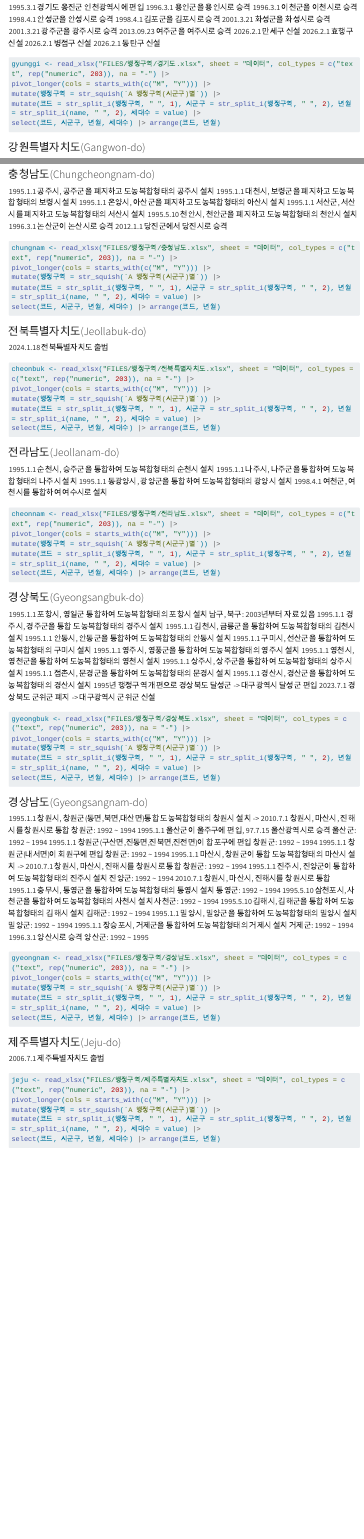
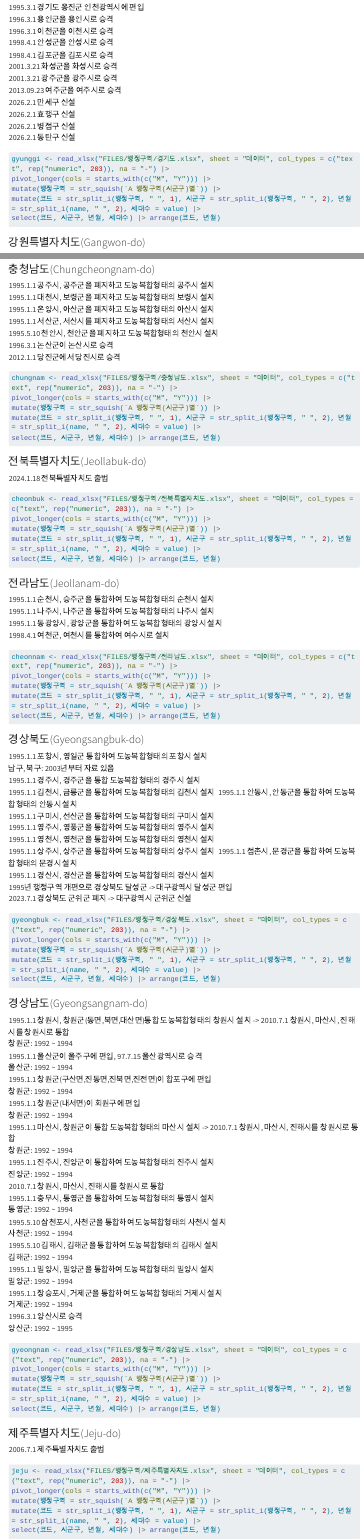
Before and after one commit to csmphd/csmphd.github.io, a Quarto document (시군구주민등록세대수.qmd): the page in a window 1100 px wide, from 2860 px down before the commit and from 2870 px down after it, so that both start at the same text, and a second part further down, joined at a grey line. Rendered offline with R 4.5, knitr and Pandoc in place of Quarto, with nearby package versions; menus at the side of the page are left out; long lines of code are wrapped.

Commit message:
주민등록세대수 수정

````diff
--- a/시군구주민등록세대수.qmd
+++ b/시군구주민등록세대수.qmd
@@ -151,9 +142,29 @@ select(코드, 시군구, 년월, 세대수) |> arrange(코드, 년월)
-2026.2.1 만세구 신설
-2026.2.1 효행구 신설
-2026.2.1 병점구 신설
+만안구: (1993 ~) '91년 이전에는 출장소였음\
+동안구: (1993 ~) '91년 이전에는 출장소였음\
+2024.1.1 원미구 신설\
+2024.1.1 소사구 신설\
+2024.1.1 오정구 신설\
+    오정구(41195): 1993 ~ 2016.06.\
+    오정구(41196): 2024.01 ~ 2026.04\
+    오정구(41199): 1993 ~ 2016.06\
+1995.5.10 송탄시,평택시,평택군을 폐지하고 도농복합형태의 평택시 설치\
+1995.1.1 미금시와 남양주군이 도농복합형태의 남양주시 설치\
+1995.3.1 경기도 강화군 인천광역시에 편입\
+1995.3.1 경기도 옹진군 인천광역시에 편입\
+1996.3.1 용인군을 용인시로 승격\
+1996.3.1 이천군을 이천시로 승격\
+1998.4.1 안성군을 안성시로 승격\
+1998.4.1 김포군을 김포시로 승격\
+2001.3.21 화성군을 화성시로 승격\
+2001.3.21 광주군을 광주시로 승격\
+2013.09.23 여주군을 여주시로 승격\
+2026.2.1 만세구 신설\
+2026.2.1 효행구 신설\
+2026.2.1 병점구 신설\
 2026.2.1 동탄구 신설
 
 ```{r}
+#| code-overflow: wrap
 gyunggi <- read_xlsx("FILES/행정구역/경기도.xlsx", sheet = "데이터", col_types = c("text", rep("numeric", 203)), na = "-") |>
 pivot_longer(cols = starts_with(c("M", "Y"))) |>
 mutate(행정구역 = str_squish(`A 행정구역(시군구)별`)) |>
@@ -190,15 +203,16 @@ select(코드, 시군구, 년월, 세대수) |> arrange(코드, 년월)
 
 ### 충청남도(Chungcheongnam-do)
 
-1995.1.1 공주시, 공주군을 폐지하고 도농복합형태의 공주시 설치
-1995.1.1 대천시, 보령군을 폐지하고 도농복합형태의 보령시 설치
-1995.1.1 온양시, 아산군을 폐지하고 도농복합형태의 아산시 설치
-1995.1.1 서산군, 서산시를 폐지하고 도농복합형태의 서산시 설치
-1995.5.10 천안시, 천안군을 폐지하고 도농복합형태의 천안시 설치
-1996.3.1 논산군이 논산시로 승격
+1995.1.1 공주시, 공주군을 폐지하고 도농복합형태의 공주시 설치\
+1995.1.1 대천시, 보령군을 폐지하고 도농복합형태의 보령시 설치\
+1995.1.1 온양시, 아산군을 폐지하고 도농복합형태의 아산시 설치\
+1995.1.1 서산군, 서산시를 폐지하고 도농복합형태의 서산시 설치\
+1995.5.10 천안시, 천안군을 폐지하고 도농복합형태의 천안시 설치\
+1996.3.1 논산군이 논산시로 승격\
 2012.1.1 당진군에서 당진시로 승격
 
 ```{r}
+#| code-overflow: wrap
 chungnam <- read_xlsx("FILES/행정구역/충청남도.xlsx", sheet = "데이터", col_types = c("text", rep("numeric", 203)), na = "-") |>
 pivot_longer(cols = starts_with(c("M", "Y"))) |>
 mutate(행정구역 = str_squish(`A 행정구역(시군구)별`)) |>
@@ -238,21 +254,22 @@ select(코드, 시군구, 년월, 세대수) |> arrange(코드, 년월)
 
 ### 경상북도(Gyeongsangbuk-do)
 
-1995.1.1 포항시, 영일군 통합하여 도농복합형태의 포항시 설치
-    남구, 북구: 2003년부터 자료 있음
-1995.1.1 경주시, 경주군을 통합 도농복합형태의 경주시 설치
-1995.1.1 김천시, 금릉군을 통합하여 도농복합형태의 김천시 설치
-1995.1.1 안동시, 안동군을 통합하여 도농복합형태의 안동시 설치
-1995.1.1 구미시, 선산군을 통합하여 도농복합형태의 구미시 설치
-1995.1.1 영주시, 영풍군을 통합하여 도농복합형태의 영주시 설치
-1995.1.1 영천시, 영천군을 통합하여 도농복합형태의 영천시 설치
-1995.1.1 상주시, 상주군을 통합하여 도농복합형태의 상주시 설치
-1995.1.1 점촌시, 문경군을 통합하여 도농복합형태의 문경시 설치
-1995.1.1 경산시, 경산군을 통합하여 도농복합형태의 경산시 설치
-1995년 행정구역 개편으로 경상북도 달성군 -> 대구광역시 달성군 편입
+1995.1.1 포항시, 영일군 통합하여 도농복합형태의 포항시 설치\
+    남구, 북구: 2003년부터 자료 있음\
+1995.1.1 경주시, 경주군을 통합 도농복합형태의 경주시 설치\
+1995.1.1 김천시, 금릉군을 통합하여 도농복합형태의 김천시 설치\
+1995.1.1 안동시, 안동군을 통합하여 도농복합형태의 안동시 설치\
+1995.1.1 구미시, 선산군을 통합하여 도농복합형태의 구미시 설치\
+1995.1.1 영주시, 영풍군을 통합하여 도농복합형태의 영주시 설치\
+1995.1.1 영천시, 영천군을 통합하여 도농복합형태의 영천시 설치\
+1995.1.1 상주시, 상주군을 통합하여 도농복합형태의 상주시 설치\
+1995.1.1 점촌시, 문경군을 통합하여 도농복합형태의 문경시 설치\
+1995.1.1 경산시, 경산군을 통합하여 도농복합형태의 경산시 설치\
+1995년 행정구역 개편으로 경상북도 달성군 -> 대구광역시 달성군 편입\
 2023.7.1 경상북도 군위군 폐지 -> 대구광역시 군위군 신설
 
 ```{r}
+#| code-overflow: wrap
 gyeongbuk <- read_xlsx("FILES/행정구역/경상북도.xlsx", sheet = "데이터", col_types = c("text", rep("numeric", 203)), na = "-") |>
 pivot_longer(cols = starts_with(c("M", "Y"))) |>
 mutate(행정구역 = str_squish(`A 행정구역(시군구)별`)) |>
@@ -263,33 +280,34 @@ select(코드, 시군구, 년월, 세대수) |> arrange(코드, 년월)
 
 ### 경상남도(Gyeongsangnam-do)
 
-1995.1.1 창원시, 창원군(동면,북면,대산면)통합 도농복합형태의 창원시 설치 -> 2010.7.1 창원시, 마산시, 진해시를 창원시로 통합
-    창원군: 1992 ~ 1994
-1995.1.1 울산군이 울주구에 편입, 97.7.15 울산광역시로 승격
-    울산군: 1992 ~ 1994
-1995.1.1 창원군(구산면,진동면,진북면,진전면)이 합포구에 편입
-    창원군: 1992 ~ 1994
-1995.1.1 창원군(내서면)이 회원구에 편입
-    창원군: 1992 ~ 1994
-1995.1.1 마산시, 창원군이 통합 도농복합형태의 마산시 설치 -> 2010.7.1 창원시, 마산시, 진해시를 창원시로 통합
-    창원군: 1992 ~ 1994
-1995.1.1 진주시, 진양군이 통합하여 도농복합형태의 진주시 설치
-    진양군: 1992 ~ 1994
-2010.7.1 창원시, 마산시, 진해시를 창원시로 통합
-1995.1.1 충무시, 통영군을 통합하여 도농복합형태의 통영시 설치
-    통영군: 1992 ~ 1994
-1995.5.10 삼천포시, 사천군을 통합하여 도농복합형태의 사천시 설치
-    사천군: 1992 ~ 1994
-1995.5.10 김해시, 김해군을 통합하여 도농복합형태의 김해시 설치
-    김해군: 1992 ~ 1994
-1995.1.1 밀양시, 밀양군을 통합하여 도농복합형태의 밀양시 설치
-    밀양군: 1992 ~ 1994
-1995.1.1 장승포시, 거제군을 통합하여 도농복합형태의 거제시 설치
-    거제군: 1992 ~ 1994
-1996.3.1 양산시로 승격
+1995.1.1 창원시, 창원군(동면,북면,대산면)통합 도농복합형태의 창원시 설치 -> 2010.7.1 창원시, 마산시, 진해시를 창원시로 통합\
+    창원군: 1992 ~ 1994\
+1995.1.1 울산군이 울주구에 편입, 97.7.15 울산광역시로 승격\
+    울산군: 1992 ~ 1994\
+1995.1.1 창원군(구산면,진동면,진북면,진전면)이 합포구에 편입\
+    창원군: 1992 ~ 1994\
+1995.1.1 창원군(내서면)이 회원구에 편입\
+    창원군: 1992 ~ 1994\
+1995.1.1 마산시, 창원군이 통합 도농복합형태의 마산시 설치 -> 2010.7.1 창원시, 마산시, 진해시를 창원시로 통합\
+    창원군: 1992 ~ 1994\
+1995.1.1 진주시, 진양군이 통합하여 도농복합형태의 진주시 설치\
+    진양군: 1992 ~ 1994\
+2010.7.1 창원시, 마산시, 진해시를 창원시로 통합\
+1995.1.1 충무시, 통영군을 통합하여 도농복합형태의 통영시 설치\
+    통영군: 1992 ~ 1994\
+1995.5.10 삼천포시, 사천군을 통합하여 도농복합형태의 사천시 설치\
+    사천군: 1992 ~ 1994\
+1995.5.10 김해시, 김해군을 통합하여 도농복합형태의 김해시 설치\
+    김해군: 1992 ~ 1994\
+1995.1.1 밀양시, 밀양군을 통합하여 도농복합형태의 밀양시 설치\
+    밀양군: 1992 ~ 1994\
+1995.1.1 장승포시, 거제군을 통합하여 도농복합형태의 거제시 설치\
+    거제군: 1992 ~ 1994\
+1996.3.1 양산시로 승격\
     양산군: 1992 ~ 1995
 
 ```{r}
+#| code-overflow: wrap
 gyeongnam <- read_xlsx("FILES/행정구역/경상남도.xlsx", sheet = "데이터", col_types = c("text", rep("numeric", 203)), na = "-") |>
 pivot_longer(cols = starts_with(c("M", "Y"))) |>
 mutate(행정구역 = str_squish(`A 행정구역(시군구)별`)) |>
````
Also changed, not shown: 시군구주민등록세대수.qmd (70 more changed lines), 1 other file.
